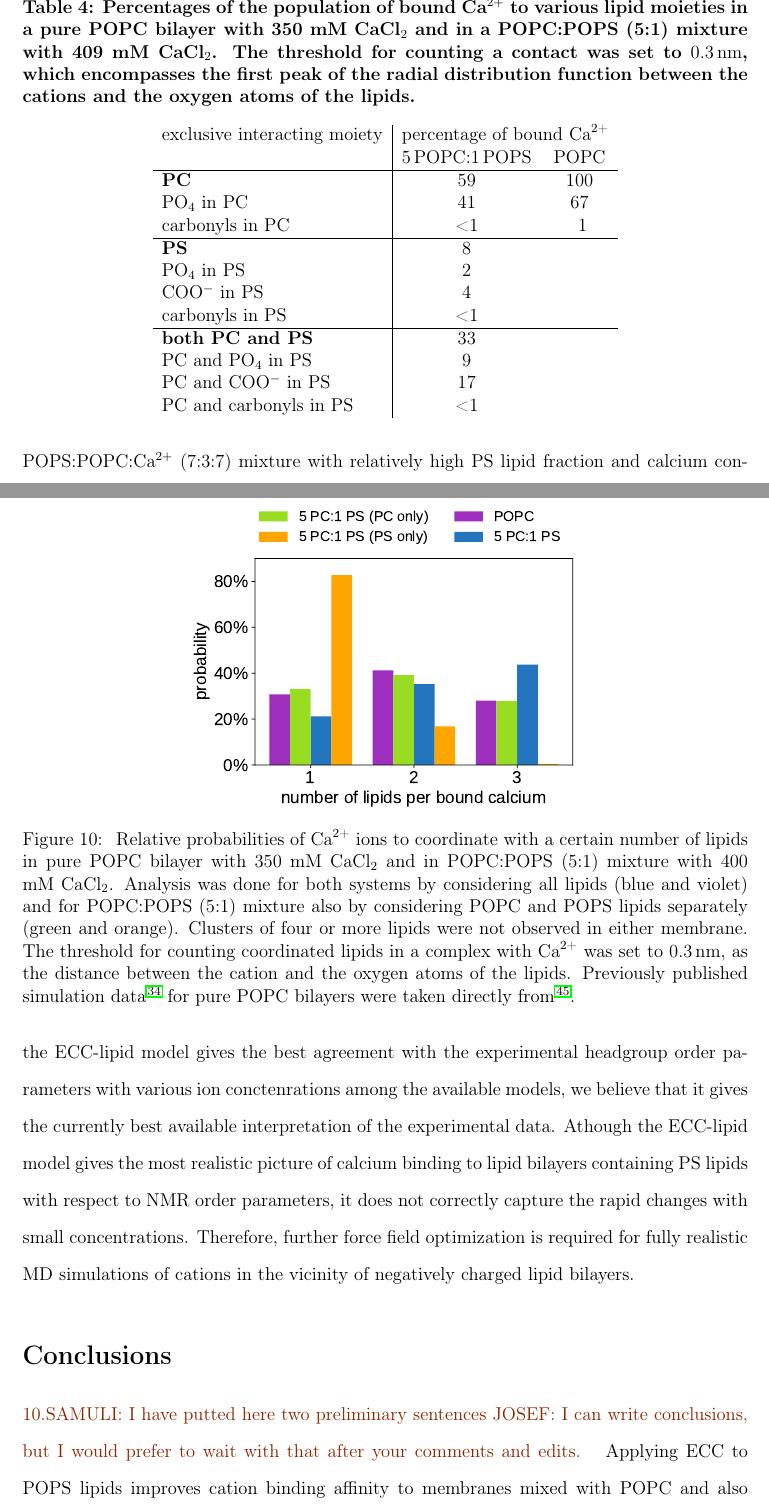
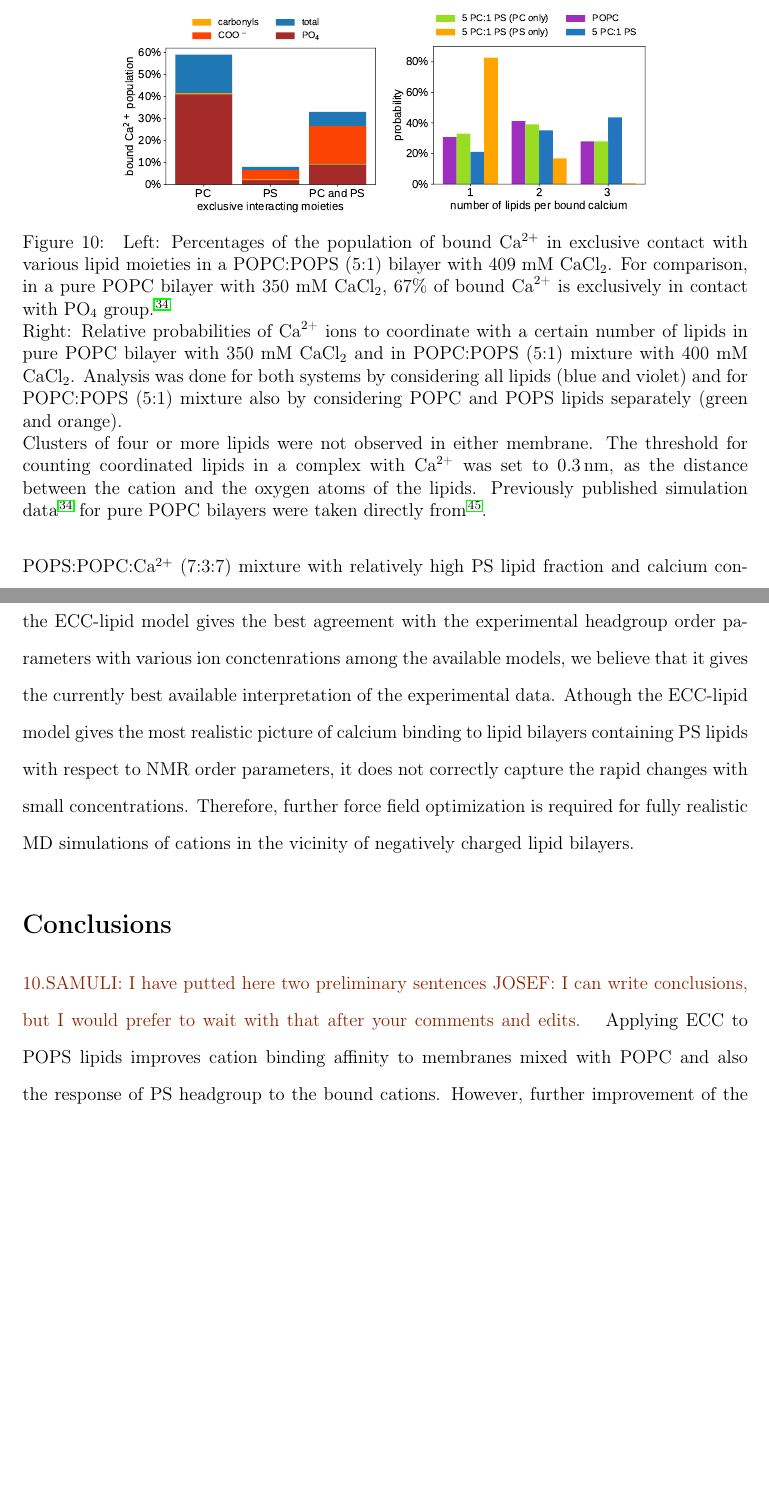
Before and after one commit to jmelcr/ecc_lipids, a LaTeX paper (Manuscript/manuscript.tex, which reads Manuscript/manuscriptSUPPL.tex): two parts of pages 23 and 24 of 37, joined at a grey line, cut so that both start at the same text, the shorter picture padded with empty space. Compiled offline with pdfLaTeX.

Commit message:
Convert Table 4 with populations of bound Ca2+ in membrane to a new plot, which is a part of Fig 10, which also contains lipid stoichiometries.

```diff
--- a/Manuscript/manuscript.tex
+++ b/Manuscript/manuscript.tex
@@ -1187,53 +1187,21 @@ underestimated calcium binding affinity to lipid bilayer with this force field \
 %Although the ratios of the life times of coordination follow the same trends as in our work,
 %the lengths of simulation trajectories are insufficient
 %to yield converged results in this aspect (see SI and Refs.~\cite{catte16, melcr18, NMRlipidsIV}).
-\begin{table}[tb!]
-\centering
-\caption{%Bulk concentrations, $C _{Ca}$, and buffer concentrations, $C' _{Ca}$, of Ca$^{2+}$;
-  % relative surface excess of calcium with respect to water ($\Gamma_{Ca}^{\rm water}$);
-  % and
-  Percentages of the population of bound Ca$^{2+}$ to various lipid moieties in a pure POPC bilayer with 350 mM CaCl$_2$
-  and in a POPC:POPS (5:1) mixture with 409 mM CaCl$_2$. The threshold for counting a contact was set to $0.3\,\mathrm{nm}$, which encompasses the
-  first peak of the radial distribution function between the cations and the oxygen atoms of the lipids.
-  \label{tab:binding}}
-\begin{tabular}{ l | c c }
- exclusive interacting moiety &  \multicolumn{2}{c}{percentage of bound \ce{Ca^{2+}} } \\
-%	\hline
-%	$C _{Ca}\,/\,\mathrm{mM}$  &  $240\pm 10 $  &  $280\pm 10 $  \\
-%	$C'_{Ca}\,/\,\mathrm{mM}$  &  $400\pm 10 $  &  $350\pm 10 $  \\
-%	$\Gamma_{Ca}^{\rm water}\, / \,\mathrm{nm}^{-2}$  &  $0.24 \pm 0.01 $  &  $0.06 \pm 0.01 $  \\
-%	\hline
-%                             &  \multicolumn{2}{c}{ } \\
-                             &  5\,POPC:1\,POPS &  POPC   \\
-    \hline
-    \textbf{PC}              &   59   &  100   \\
-	     PO$_4$    in PC &   41   &   67   \\
-	     carbonyls in PC &   <1   &   ~1   \\
-    \hline
-    \textbf{PS}              &    8   &        \\
-	     PO$_4$  in PS   &    2   &        \\
-	     COO$^-$ in PS   &    4   &        \\
-	     carbonyls in PS &   <1   &        \\
-    \hline
-    \textbf{both PC and PS}  &   33   &        \\
-      PC and PO$_4$  in PS   &    9   &        \\
-      PC and COO$^-$ in PS   &   17   &        \\
-      PC and carbonyls in PS &   <1   &        \\
-  \end{tabular} \\
-  %\todo{I have commented out the surface excess values (available in text) and concentrations (now in caption) from the table.} \\
-  %\todo{I do not understand the numbers for different moieties. Are these probabilities that the calcium binds only to these moieties and
-  %  nothing else? In total, 41 \% binds to PS lipids, but only 2 \% and 4 \% to phosphates and COO$^-$, respectively? Where do the rest bind?
-  %  I think that we should show the total probabilities to bind to different moieties.}
-\end{table}
 
 \begin{figure}[tb!]
   \centering
-  \includegraphics[width=\figwidth]{../img/stoichiometry_CaCl2_comparison_Ecc-lipids_PC-vs-PCPS.pdf} \\
-  \caption{\label{fig:cacl_complexes}
-    Relative probabilities of \ce{Ca^{2+}} ions to coordinate with a certain number of lipids
+  \includegraphics[width=\figwidthsmall]{../img/bound_ca_populations.pdf}
+  \includegraphics[width=\figwidthsmall]{../img/stoichiometry_CaCl2_comparison_Ecc-lipids_PC-vs-PCPS.pdf} \\
+  \caption{ \label{fig:cacl_complexes}
+  Left: Percentages of the population of bound Ca$^{2+}$
+in exclusive contact with various lipid moieties
+in a POPC:POPS (5:1) bilayer with 409 mM CaCl$_2$.
+For comparison, in a pure POPC bilayer with 350 mM CaCl$_2$,
+67\% of bound \ce{Ca^{2+}} is exclusively in contact with \ce{PO_4} group. \cite{melcr18} \\
+    Right: Relative probabilities of \ce{Ca^{2+}} ions to coordinate with a certain number of lipids
     in pure POPC bilayer with 350 mM CaCl$_2$ and in POPC:POPS (5:1) mixture with 400 mM CaCl$_2$.
     Analysis was done for both systems by considering all lipids (blue and violet) and
-    for POPC:POPS (5:1) mixture also by considering POPC and POPS lipids separately (green and orange).
+    for POPC:POPS (5:1) mixture also by considering POPC and POPS lipids separately (green and orange). \\
     %All lipids were taken into account with the exception of the complexes in light green and orange,
     %for which we counted only contacts with POPC resp POPS from the mixed 5\,PC:1\,PS negatively charged bilayer.
     %The calculated probabilities of the calcium-lipid complexes also reflect only POPC (light green) resp POPS (orange).
--- a/Manuscript/manuscriptSUPPL.tex
+++ b/Manuscript/manuscriptSUPPL.tex
@@ -223,3 +223,10 @@ Prague 6, Czech Republic}
   }
 \end{figure}
 
+
+\pagebreak
+\section{Populations of bound \ce{Ca^{2+}} cations to the PC:PS (5:1) bilayer}
+
+\begin{table}[h!]
+\centering
+\caption{%Bulk concentrations, $C _{Ca}$, and buffer concentrations, $C' _{Ca}$, of Ca$^{2+}$;
@@ -225,0 +238,11 @@ Prague 6, Czech Republic}
+  \label{tab:binding}}
+\begin{tabular}{ l | c c }
+ exclusive interacting moiety &  \multicolumn{2}{c}{percentage of bound \ce{Ca^{2+}} } \\
+%	\hline
+%	$C _{Ca}\,/\,\mathrm{mM}$  &  $240\pm 10 $  &  $280\pm 10 $  \\
+%	$C'_{Ca}\,/\,\mathrm{mM}$  &  $400\pm 10 $  &  $350\pm 10 $  \\
+%	$\Gamma_{Ca}^{\rm water}\, / \,\mathrm{nm}^{-2}$  &  $0.24 \pm 0.01 $  &  $0.06 \pm 0.01 $  \\
+%	\hline
+%                             &  \multicolumn{2}{c}{ } \\
+                             &  5\,POPC:1\,POPS &  POPC   \\
+    \hline
@@ -225,0 +252,6 @@ Prague 6, Czech Republic}
+    \hline
+    \textbf{PS}              &    8   &        \\
+	     PO$_4$  in PS   &    2   &        \\
+	     COO$^-$ in PS   &    4   &        \\
+	     carbonyls in PS &   <1   &        \\
+    \hline
@@ -226,3 +262,11 @@ Prague 6, Czech Republic}
+  \end{tabular} \\
+  %\todo{I have commented out the surface excess values (available in text) and concentrations (now in caption) from the table.} \\
+  %\todo{I do not understand the numbers for different moieties. Are these probabilities that the calcium binds only to these moieties and
+  %  nothing else? In total, 41 \% binds to PS lipids, but only 2 \% and 4 \% to phosphates and COO$^-$, respectively? Where do the rest bind?
+  %  I think that we should show the total probabilities to bind to different moieties.}
+\end{table}
+
+
 \pagebreak
 \section{Residence times of cations}
 
```
Also changed, not shown: Manuscript/manuscriptSUPPL.tex (12 more changed lines).
